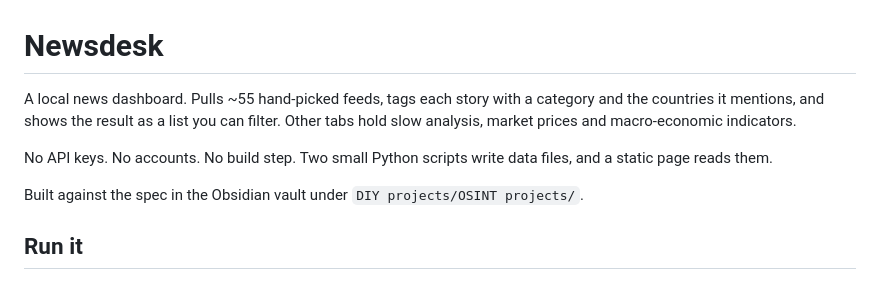
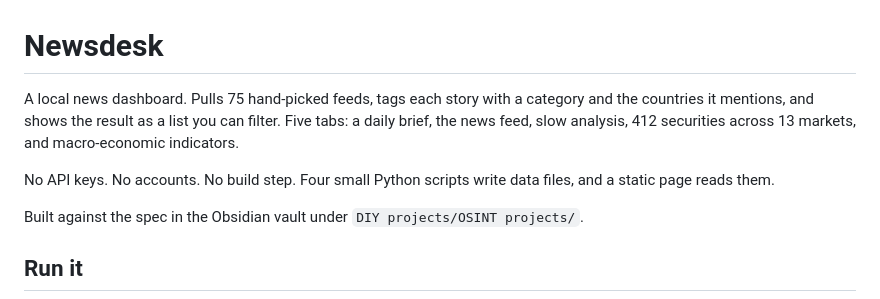
Before and after one commit to alv992/newsdesk, a Markdown page: README.md, the part around the change. Drawn GitHub-style.

Commit message:
README: correct the counts, which had drifted
55 feeds, two scripts and no mention of the Summary or Markets tabs. It is
75 feeds, four scripts and five tabs.

Co-Authored-By: Claude Opus 5 <noreply@anthropic.com>
Claude-Session: https://claude.ai/code/session_01FSry1qqoJ13wU7gHScJzWg

```diff
--- a/README.md
+++ b/README.md
@@ -1,12 +1,12 @@
 # Newsdesk
 
-A local news dashboard. Pulls ~55 hand-picked feeds, tags each story with a
+A local news dashboard. Pulls 75 hand-picked feeds, tags each story with a
 category and the countries it mentions, and shows the result as a list you
-can filter. Other tabs hold slow analysis, market prices and
-macro-economic indicators.
+can filter. Five tabs: a daily brief, the news feed, slow analysis, 412
+securities across 13 markets, and macro-economic indicators.
 
-No API keys. No accounts. No build step. Two small Python scripts write data
-files, and a static page reads them.
+No API keys. No accounts. No build step. Four small Python scripts write
+data files, and a static page reads them.
 
 Built against the spec in the Obsidian vault under
 `DIY projects/OSINT projects/`.
```
